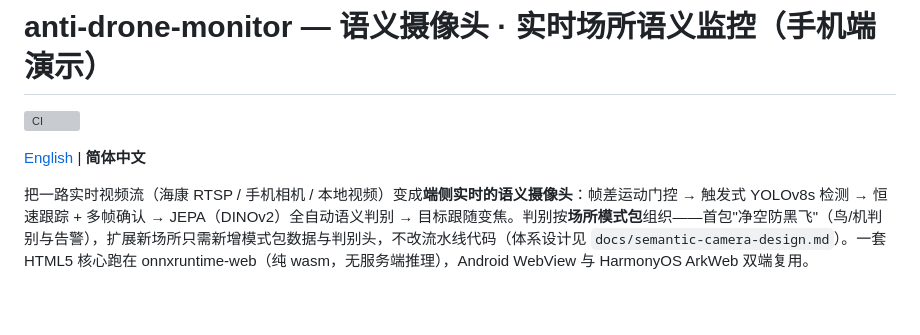
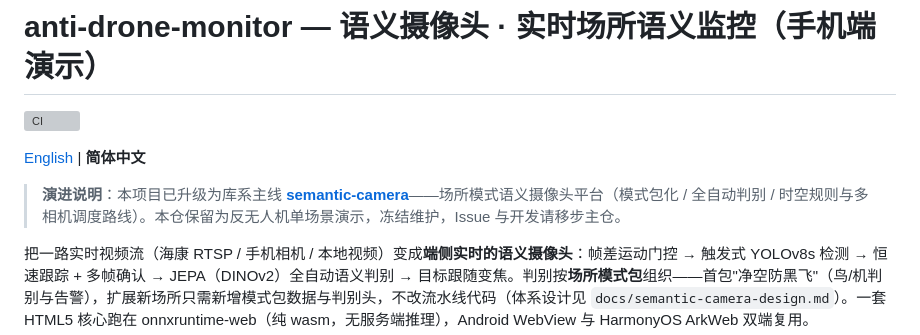
Before and after one commit to CommitStrip/anti-drone-monitor, a Markdown page: README-CN.md, the part around the change. Drawn GitHub-style; blank space fills up the shorter version; grey boxes are pictures that could not be loaded.

```diff
--- a/README-CN.md
+++ b/README-CN.md
@@ -3,6 +3,8 @@
 [![CI](https://github.com/CommitStrip/anti-drone-monitor/actions/workflows/ci.yml/badge.svg)](https://github.com/CommitStrip/anti-drone-monitor/actions/workflows/ci.yml)
 
 [English](README.md) | **简体中文**
+
+> **演进说明**：本项目已升级为库系主线 **[semantic-camera](https://github.com/CommitStrip/semantic-camera)**——场所模式语义摄像头平台（模式包化 / 全自动判别 / 时空规则与多相机调度路线）。本仓保留为反无人机单场景演示，冻结维护，Issue 与开发请移步主仓。
 
 把一路实时视频流（海康 RTSP / 手机相机 / 本地视频）变成**端侧实时的语义摄像头**：帧差运动门控 → 触发式 YOLOv8s 检测 → 恒速跟踪 + 多帧确认 → JEPA（DINOv2）全自动语义判别 → 目标跟随变焦。判别按**场所模式包**组织——首包"净空防黑飞"（鸟/机判别与告警），扩展新场所只需新增模式包数据与判别头，不改流水线代码（体系设计见 `docs/semantic-camera-design.md`）。一套 HTML5 核心跑在 onnxruntime-web（纯 wasm，无服务端推理），Android WebView 与 HarmonyOS ArkWeb 双端复用。
 
```
Also changed, not shown: README.md (+2 -0 lines).
